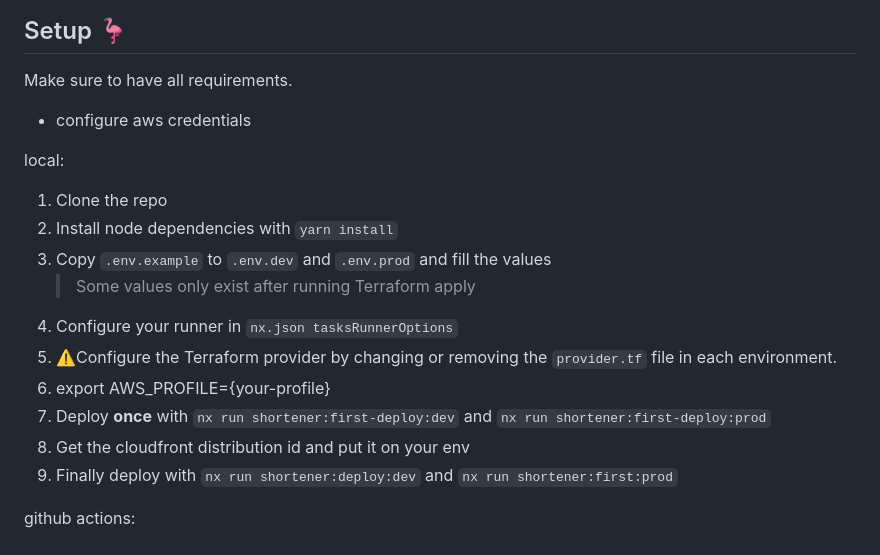
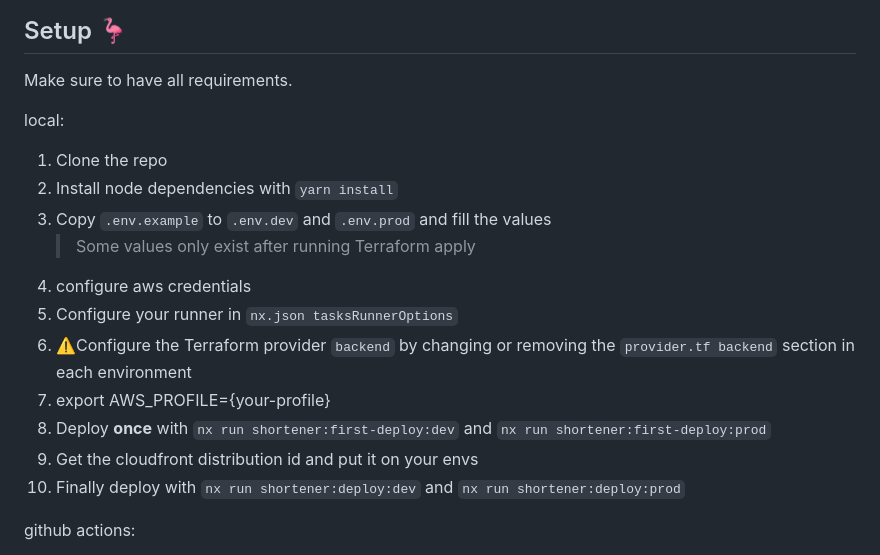
Before and after one commit to vzsoares/shortener, a Markdown page: README.md, the part around one of its changes. Drawn GitHub-style.

Commit message:
chore: small txt

```diff
--- a/README.md
+++ b/README.md
@@ -35,20 +35,19 @@ Deploy your own shortener service in the aws free tier. Made in Go with minimal
 
 Make sure to have all requirements.
 
-- configure aws credentials
-
 local:
 
 1. Clone the repo
-1. Install node dependencies with `yarn install`
-1. Copy `.env.example` to `.env.dev` and `.env.prod` and fill the values
+2. Install node dependencies with `yarn install`
+3. Copy `.env.example` to `.env.dev` and `.env.prod` and fill the values
     > Some values only exist after running Terraform apply
-2. Configure your runner in `nx.json tasksRunnerOptions`
-3. ⚠️Configure the Terraform provider by changing or removing the `provider.tf` file in each environment.
-4. export AWS_PROFILE={your-profile}
-5. Deploy **once** with `nx run shortener:first-deploy:dev` and `nx run shortener:first-deploy:prod`
-6. Get the cloudfront distribution id and put it on your env
-7. Finally deploy with `nx run shortener:deploy:dev` and `nx run shortener:first:prod`
+1. configure aws credentials
+4. Configure your runner in `nx.json tasksRunnerOptions`
+5. ⚠️Configure the Terraform provider `backend` by changing or removing the `provider.tf backend` section in each environment
+6. export AWS_PROFILE={your-profile}
+7. Deploy **once** with `nx run shortener:first-deploy:dev` and `nx run shortener:first-deploy:prod`
+8. Get the cloudfront distribution id and put it on your envs
+9. Finally deploy with `nx run shortener:deploy:dev` and `nx run shortener:deploy:prod`
 
 github actions:
 - configure a `prod` and `dev` environment with:
```
Also changed, not shown: other parts of README.md (+2 -2 lines).
